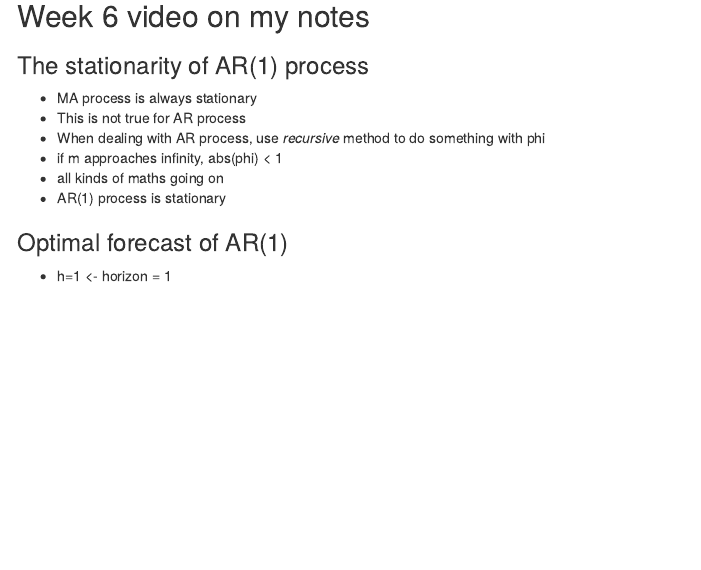
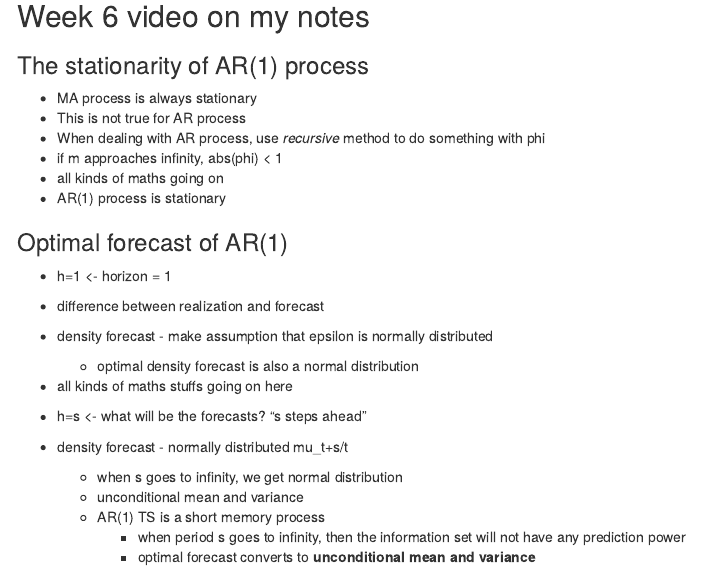
Before and after one commit to andrewn488/5305-week-06, an R Markdown document (01_code/week-06-notes.Rmd): the page in a window 1100 px wide, from 11980 px down. Rendered offline with R 4.5, knitr and Pandoc, with nearby package versions; code that draws random numbers runs with fixed seeds of ours; some code elsewhere in the file could not run offline; menus at the side of the page are left out.

Commit message:
Completed all materials for Week 6.

```diff
--- a/01_code/week-06-notes.Rmd
+++ b/01_code/week-06-notes.Rmd
@@ -489,3 +489,17 @@ plot(fchange_CONST, include=24)
 ### Optimal forecast of AR(1)
 
 + h=1 <- horizon = 1
++ difference between realization and forecast
++ density forecast - make assumption that epsilon is normally distributed
+
+    + optimal density forecast is also a normal distribution
+
++ all kinds of maths stuffs going on here
++ h=s <- what will be the forecasts? "s steps ahead"
++ density forecast - normally distributed mu_t+s/t
+
+    + when s goes to infinity, we get normal distribution
+    + unconditional mean and variance
+    + AR(1) TS is a short memory process
+        + when period s goes to infinity, then the information set will not have any prediction power
+        + optimal forecast converts to **unconditional mean and variance**
```
